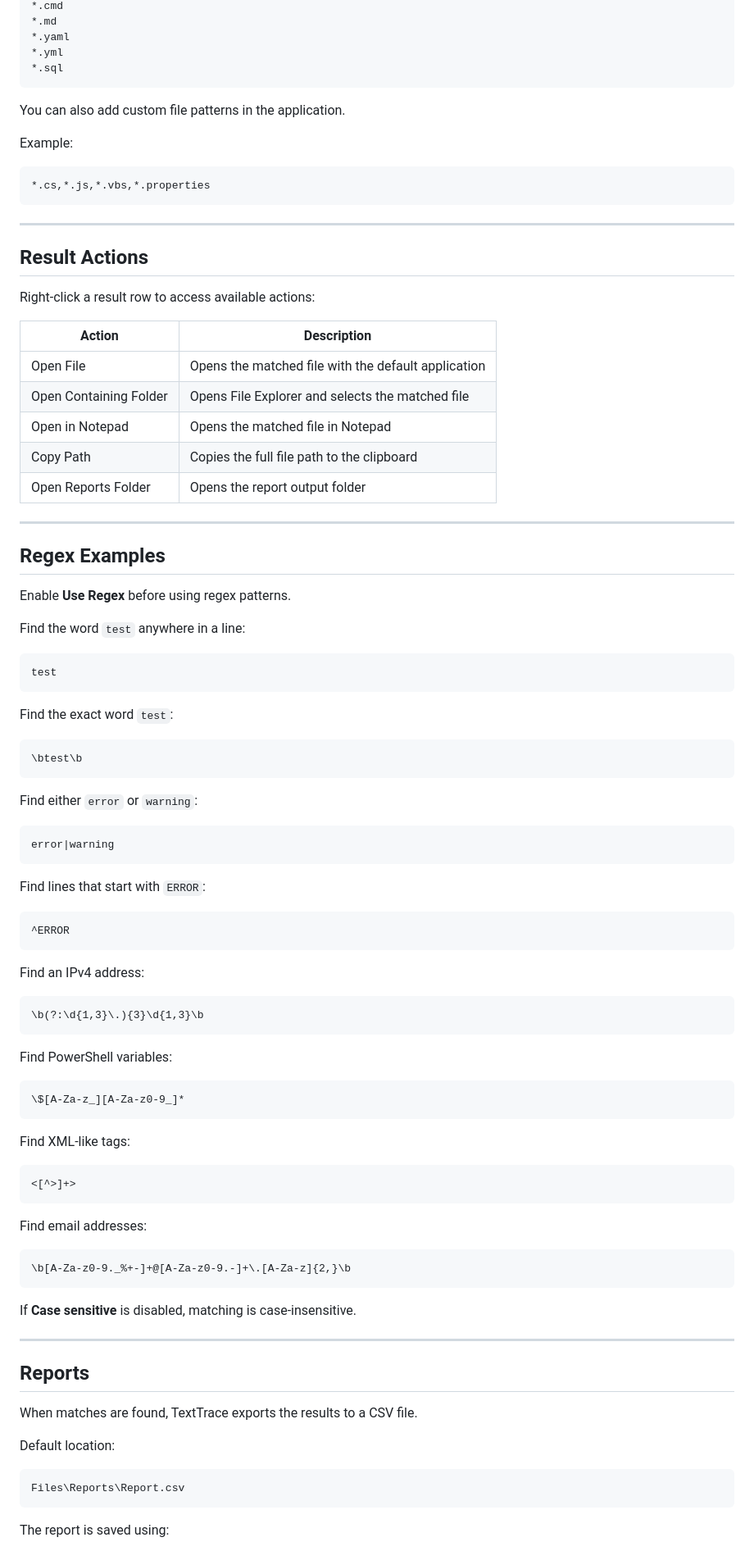
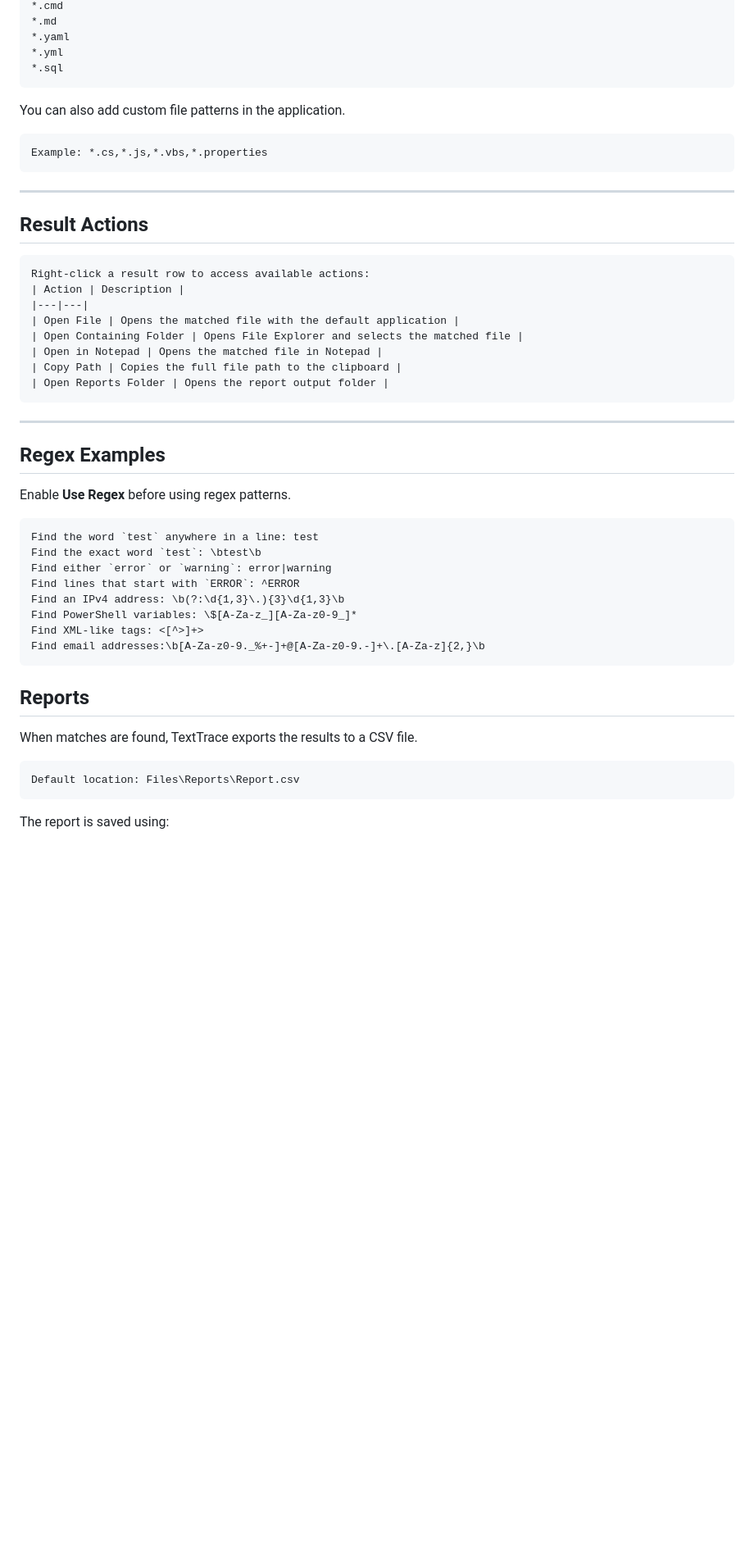
Before and after one commit to fardinbarashi/psGuiTextTrace, a Markdown page: README.md, the part around one of its changes. Shown at 82% size. GitHub-like rendering; blank space fills up the shorter version.

````diff
--- a/README.md
+++ b/README.md
@@ -65,22 +70,15 @@ TextTrace includes these file patterns by default:
 *.yml
 *.sql
 ```
-
 You can also add custom file patterns in the application.
-
-Example:
-
-```text
-*.cs,*.js,*.vbs,*.properties
+```
+Example: *.cs,*.js,*.vbs,*.properties
 ```
 
 ---
-
-
 ## Result Actions
-
+```
 Right-click a result row to access available actions:
-
 | Action | Description |
 |---|---|
 | Open File | Opens the matched file with the default application |
@@ -88,73 +86,26 @@ Right-click a result row to access available actions:
 | Open in Notepad | Opens the matched file in Notepad |
 | Copy Path | Copies the full file path to the clipboard |
 | Open Reports Folder | Opens the report output folder |
+```
 
 ---
-
 ## Regex Examples
-
 Enable **Use Regex** before using regex patterns.
-
-Find the word `test` anywhere in a line:
-
-```regex
-test
+```
+Find the word `test` anywhere in a line: test
+Find the exact word `test`: \btest\b
+Find either `error` or `warning`: error|warning
+Find lines that start with `ERROR`: ^ERROR
+Find an IPv4 address: \b(?:\d{1,3}\.){3}\d{1,3}\b
+Find PowerShell variables: \$[A-Za-z_][A-Za-z0-9_]*
+Find XML-like tags: <[^>]+>
+Find email addresses:\b[A-Za-z0-9._%+-]+@[A-Za-z0-9.-]+\.[A-Za-z]{2,}\b
 ```
 
-Find the exact word `test`:
-
-```regex
-\btest\b
+## Reports
+When matches are found, TextTrace exports the results to a CSV file.
 ```
-
-Find either `error` or `warning`:
-
-```regex
-error|warning
-```
-
-Find lines that start with `ERROR`:
-
-```regex
-^ERROR
-```
-
-Find an IPv4 address:
-
-```regex
-\b(?:\d{1,3}\.){3}\d{1,3}\b
-```
-
-Find PowerShell variables:
-
-```regex
-\$[A-Za-z_][A-Za-z0-9_]*
-```
-
-Find XML-like tags:
-
-```regex
-<[^>]+>
-```
-
-Find email addresses:
-
-```regex
-\b[A-Za-z0-9._%+-]+@[A-Za-z0-9.-]+\.[A-Za-z]{2,}\b
-```
-
-If **Case sensitive** is disabled, matching is case-insensitive.
-
----
-
-## Reports
-
-When matches are found, TextTrace exports the results to a CSV file.
-
-Default location:
-
-```text
-Files\Reports\Report.csv
+Default location: Files\Reports\Report.csv
 ```
 
 The report is saved using:
````
Also changed, not shown: other parts of README.md (+10 -15 lines).
